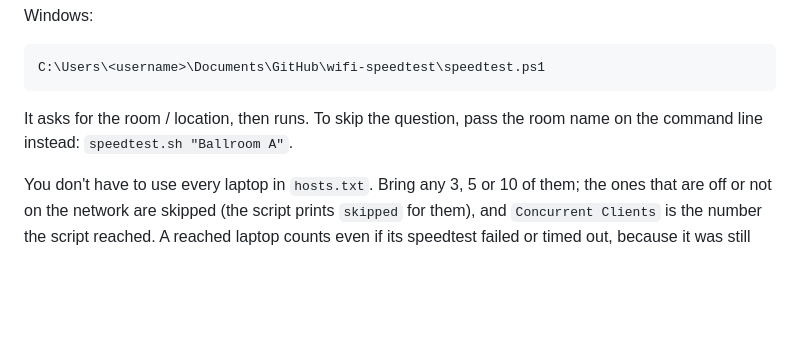
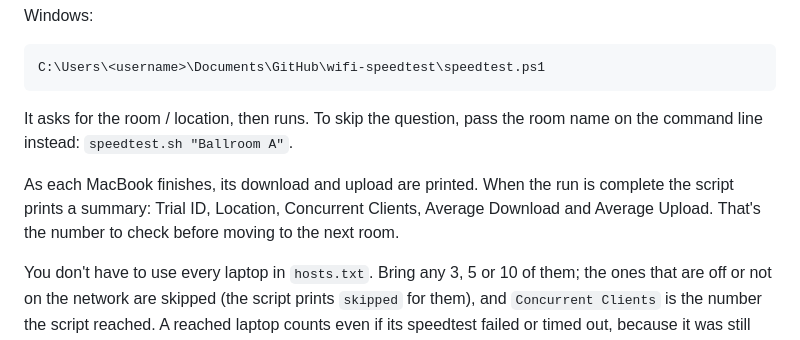
Before and after one commit to gdmoney/wifi-speedtest, a Markdown page: README.md, the part around one of its changes. Drawn GitHub-style; blank space fills up the shorter version.

````diff
--- a/README.md
+++ b/README.md
@@ -60,6 +76,11 @@ C:\Users\<username>\Documents\GitHub\wifi-speedtest\speedtest.ps1
 ```
 It asks for the room / location, then runs. To skip the question, pass the
 room name on the command line instead: `speedtest.sh "Ballroom A"`.
+
+As each MacBook finishes, its download and upload are printed. When the run
+is complete the script prints a summary: Trial ID, Location, Concurrent
+Clients, Average Download and Average Upload. That's the number to check
+before moving to the next room.
 
 You don't have to use every laptop in `hosts.txt`. Bring any 3, 5 or 10 of
 them; the ones that are off or not on the network are skipped (the script
````
Also changed, not shown: other parts of README.md (+31 -14 lines).
